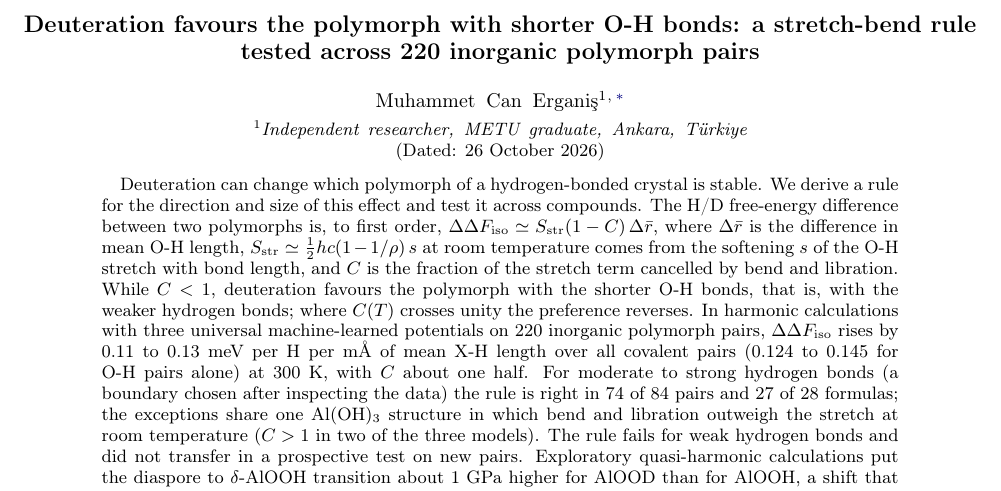
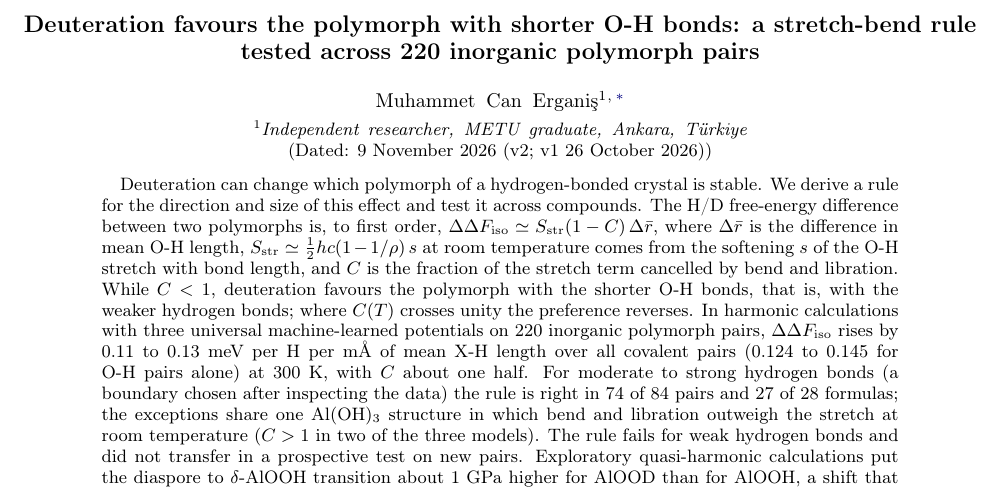
Before and after one commit to canerganis/isoshift, a LaTeX paper (docs/paper/main.tex): part of page 1 of 18, cut so that both start at the same text. Compiled offline with pdfLaTeX.

Commit message:
paper: v2 date
Co-Authored-By: Claude Opus 5.5 <noreply@anthropic.com>

```diff
--- a/docs/paper/main.tex
+++ b/docs/paper/main.tex
@@ -19,7 +19,7 @@
 \homepage{https://orcid.org/0009-0001-1397-6366}
 \affiliation{Independent researcher, METU graduate, Ankara, T\"urkiye}
 
-\date{26 October 2026}
+\date{9 November 2026 (v2; v1 26 October 2026)}
 
 \begin{abstract}
 Deuteration can change which polymorph of a hydrogen-bonded crystal is stable. We derive a rule for the direction and size of this effect and test it across compounds. The H/D free-energy difference between two polymorphs is, to first order, $\ddF \simeq S_{\mathrm{str}}(1-C)\,\Delta\bar r$, where $\Delta\bar r$ is the difference in mean O-H length, $S_{\mathrm{str}} \simeq \tfrac{1}{2}hc(1-1/\rho)\,s$ at room temperature comes from the softening $s$ of the O-H stretch with bond length, and $C$ is the fraction of the stretch term cancelled by bend and libration. While $C<1$, deuteration favours the polymorph with the shorter O-H bonds, that is, with the weaker hydrogen bonds; where $C(T)$ crosses unity the preference reverses. In harmonic calculations with three universal machine-learned potentials on 220 inorganic polymorph pairs, $\ddF$ rises by 0.11 to 0.13~meV per H per m\AA{} of mean X-H length over all covalent pairs (0.124 to 0.145 for O-H pairs alone) at 300~K, with $C$ about one half. For moderate to strong hydrogen bonds (a boundary chosen after inspecting the data) the rule is right in 74 of 84 pairs and 27 of 28 formulas; the exceptions share one Al(OH)$_3$ structure in which bend and libration outweigh the stretch at room temperature ($C>1$ in two of the three models). The rule fails for weak hydrogen bonds and did not transfer in a prospective test on new pairs. Exploratory quasi-harmonic calculations put the diaspore to $\delta$-AlOOH transition about 1~GPa higher for AlOOD than for AlOOH, a shift that high-pressure experiments can test.
```
Also changed, not shown: docs/paper/main.pdf.
